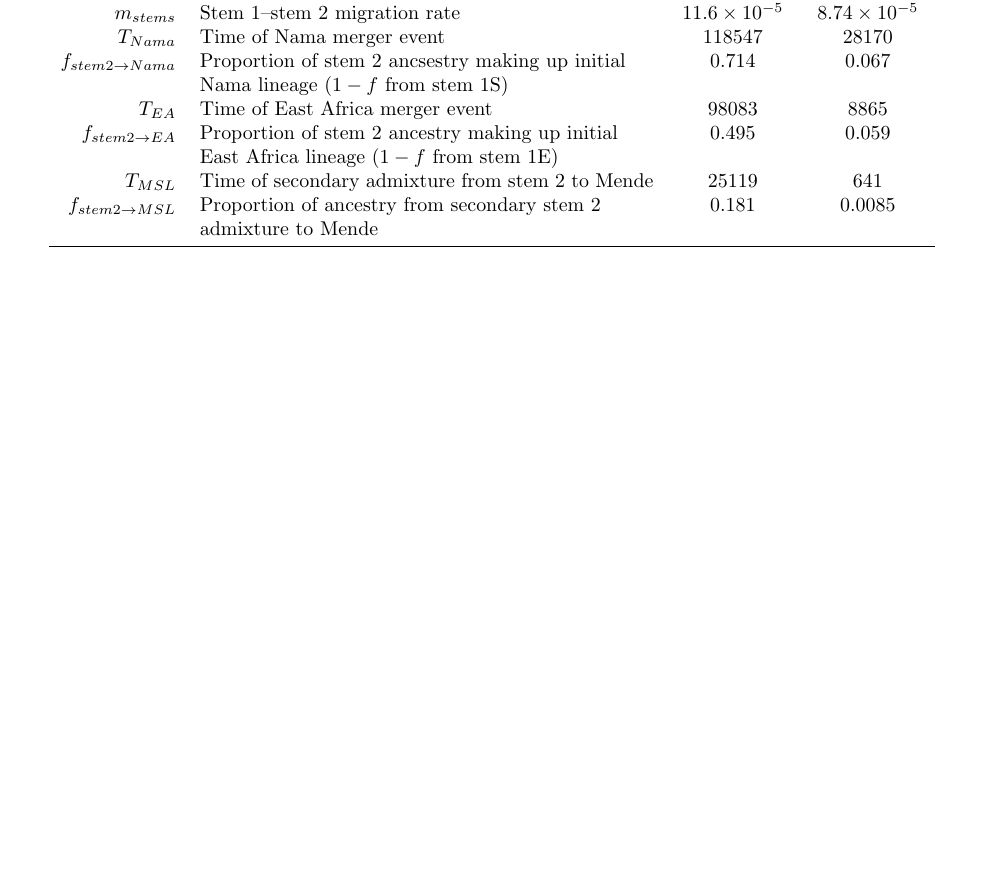
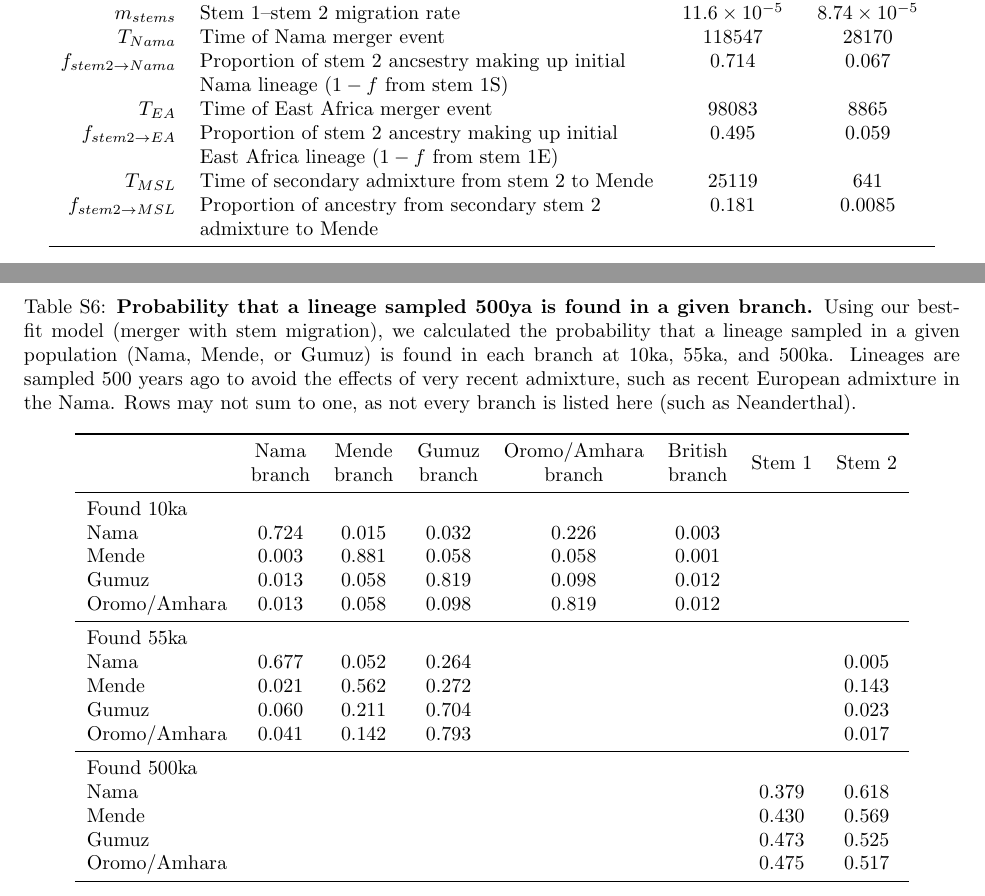
Before and after one commit to apragsdale/african-structure-paper, a LaTeX document (supplement.tex): part of page 21 of 46 before the commit and two parts of pages 21 and 22 of 47 after it, the two joined at a grey line, cut so that both start at the same text, the shorter picture padded with empty space. Compiled offline with pdfLaTeX; a missing bibliography style is replaced by a similar one.

Commit message:
add table with lineage probabilities

```diff
--- a/supplement.tex
+++ b/supplement.tex
@@ -1060,6 +1060,49 @@ and $\sim$50--130kya under the clean split model.
 \end{tabular}
 \end{table}
 
+\newcommand{\specialcell}[2][c]{%
+  \begin{tabular}[#1]{@{}c@{}}#2\end{tabular}}
+
+\begin{table}[ht]
+\caption{
+    \label{tab:supp-lineage-probabilitys}
+    \textbf{Probability that a lineage sampled 500ya is found in a given branch.}
+    Using our best-fit model (merger with stem migration), we calculated the probability
+    that a lineage sampled in a given population (Nama, Mende, or Gumuz) is found in
+    each branch at 10ka, 55ka, and 500ka. Lineages are sampled 500 years ago to
+    avoid the effects of very recent admixture, such as recent European admixture in
+    the Nama. Rows may not sum to one, as not every branch is listed here (such as
+    Neanderthal).
+}
+\centering
+\begin{tabular}[t]{lccccccc}
+    \toprule
+    & \specialcell{Nama\\branch} & \specialcell{Mende\\branch} &
+    \specialcell{Gumuz\\branch} & \specialcell{Oromo/Amhara\\branch} &
+    \specialcell{British\\branch} & Stem 1 & Stem 2\\
+    \midrule
+    Found 10ka & & & & & & & \\
+    Nama & 0.724 & 0.015 & 0.032 & 0.226 & 0.003 & & \\
+    Mende & 0.003 & 0.881 & 0.058 & 0.058 & 0.001 & & \\
+    Gumuz & 0.013 & 0.058 & 0.819 & 0.098 & 0.012 & & \\
+    Oromo/Amhara & 0.013 & 0.058 & 0.098 & 0.819 & 0.012 & & \\
+    \midrule
+    Found 55ka & & & & & & & \\
+    Nama & 0.677 & 0.052 & 0.264 & & & & 0.005 \\
+    Mende & 0.021 & 0.562 & 0.272 & & & & 0.143 \\
+    Gumuz & 0.060 & 0.211 & 0.704 & & & & 0.023 \\
+    Oromo/Amhara & 0.041 & 0.142 & 0.793 & & & & 0.017 \\
+    \midrule
+    Found 500ka & & & & & & & \\
+    Nama & & & & & & 0.379 & 0.618 \\
+    Mende & & & & & & 0.430 & 0.569 \\
+    Gumuz  & & & & & & 0.473 & 0.525 \\
+    Oromo/Amhara & & & & & & 0.475 & 0.517 \\
+    \bottomrule
+\end{tabular}
+\end{table}
+
+
 \clearpage
 
 \begin{figure}[ht]
```
